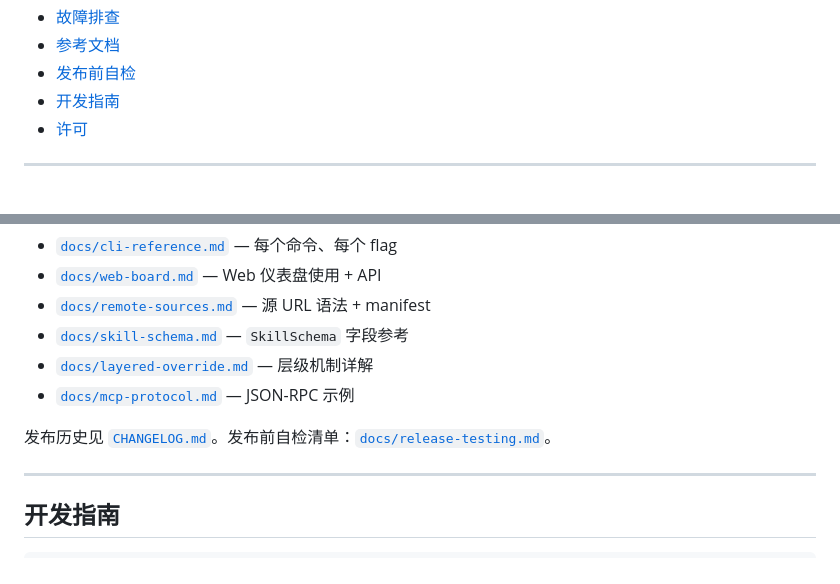
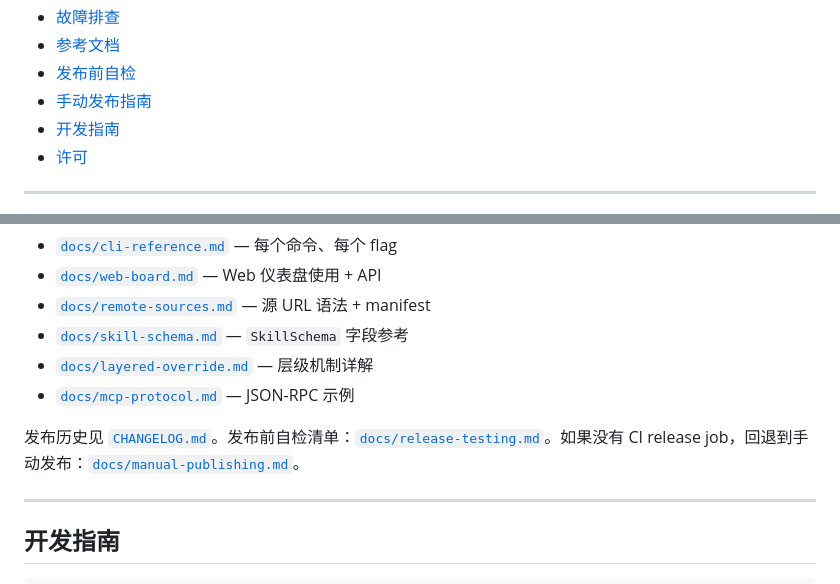
Before and after one commit to BobcGn/skill-central, a Markdown page: README.zh-CN.md, 2 parts joined by grey strips. GitHub-like rendering.

```diff
--- a/README.zh-CN.md
+++ b/README.zh-CN.md
@@ -28,6 +28,7 @@ skill-central 是一个本地 [MCP (Model Context Protocol)](https://modelcontex
 - [故障排查](#故障排查)
 - [参考文档](#参考文档)
 - [发布前自检](#发布前自检)
+- [手动发布指南](#手动发布指南)
 - [开发指南](#开发指南)
 - [许可](#许可)
 
@@ -487,7 +488,7 @@ skill-central show typescript-conventions  # 检查渲染结果
 - [`docs/layered-override.md`](./docs/layered-override.md) — 层级机制详解
 - [`docs/mcp-protocol.md`](./docs/mcp-protocol.md) — JSON-RPC 示例
 
-发布历史见 [`CHANGELOG.md`](./CHANGELOG.md)。发布前自检清单：[`docs/release-testing.md`](./docs/release-testing.md)。
+发布历史见 [`CHANGELOG.md`](./CHANGELOG.md)。发布前自检清单：[`docs/release-testing.md`](./docs/release-testing.md)。如果没有 CI release job，回退到手动发布：[`docs/manual-publishing.md`](./docs/manual-publishing.md)。
 
 ---
 
```
Also changed, not shown: README.md (+2 -1 lines).
